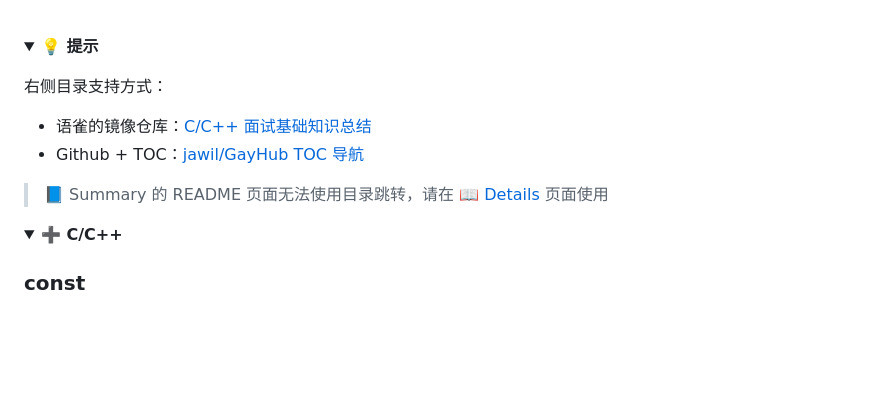
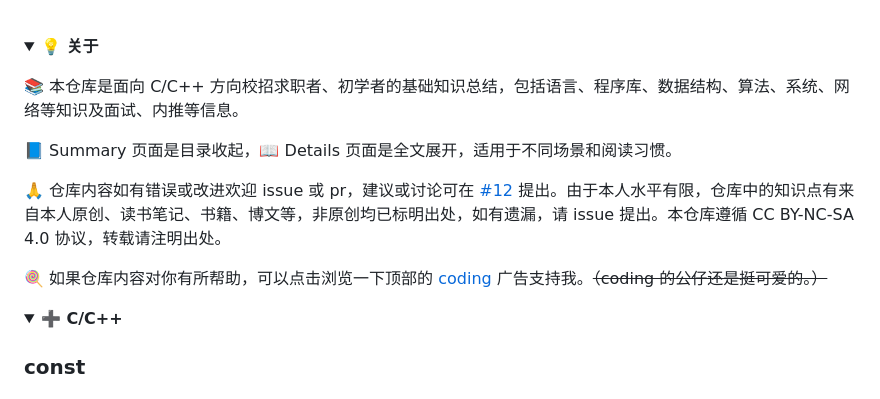
Before and after one commit to huihut/interview, a Markdown page: README.md, the part around the change printed below. GitHub-like rendering; folded sections open; blank space fills up the shorter version.

Commit message:
修改主页关于，添加 coding 广告

```diff
--- a/README.md
+++ b/README.md
@@ -6,14 +7,15 @@
 </div>
 <br>
 
-<b><details><summary>💡 提示</summary></b>
-
-右侧目录支持方式：
-
-* 语雀的镜像仓库：[C/C++ 面试基础知识总结](https://www.yuque.com/huihut/interview/readme)
-* Github + TOC：[jawil/GayHub TOC 导航](https://github.com/jawil/GayHub)
-
-> 📘 Summary 的 README 页面无法使用目录跳转，请在 [📖 Details](https://github.com/huihut/interview/blob/master/README_Details.md) 页面使用
+<b><details><summary>💡 关于</summary></b>
+
+📚 本仓库是面向 C/C++ 方向校招求职者、初学者的基础知识总结，包括语言、程序库、数据结构、算法、系统、网络等知识及面试、内推等信息。
+
+📘 Summary 页面是目录收起，📖 Details 页面是全文展开，适用于不同场景和阅读习惯。
+
+🙏 仓库内容如有错误或改进欢迎 issue 或 pr，建议或讨论可在 [#12](https://github.com/huihut/interview/issues/12) 提出。由于本人水平有限，仓库中的知识点有来自本人原创、读书笔记、书籍、博文等，非原创均已标明出处，如有遗漏，请 issue 提出。本仓库遵循 CC BY-NC-SA 4.0 协议，转载请注明出处。
+
+🍭 如果仓库内容对你有所帮助，可以点击浏览一下顶部的 [coding](https://e.coding.net/?utm_source=huiha&utm_medium=banner&utm_campaign=march2019) 广告支持我。~~（coding 的公仔还是挺可爱的。）~~
 
 </details>
 
```
Also changed, not shown: other parts of README.md (+2 -1 lines), README_Details.md (+2 -1 lines), images/ad-coding.jpg (added).
